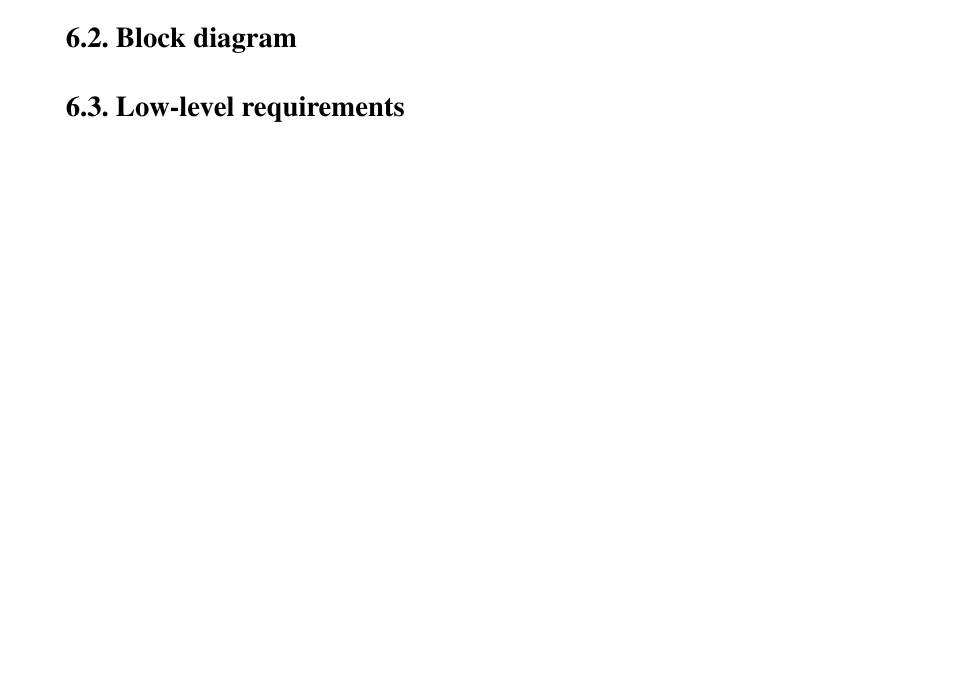
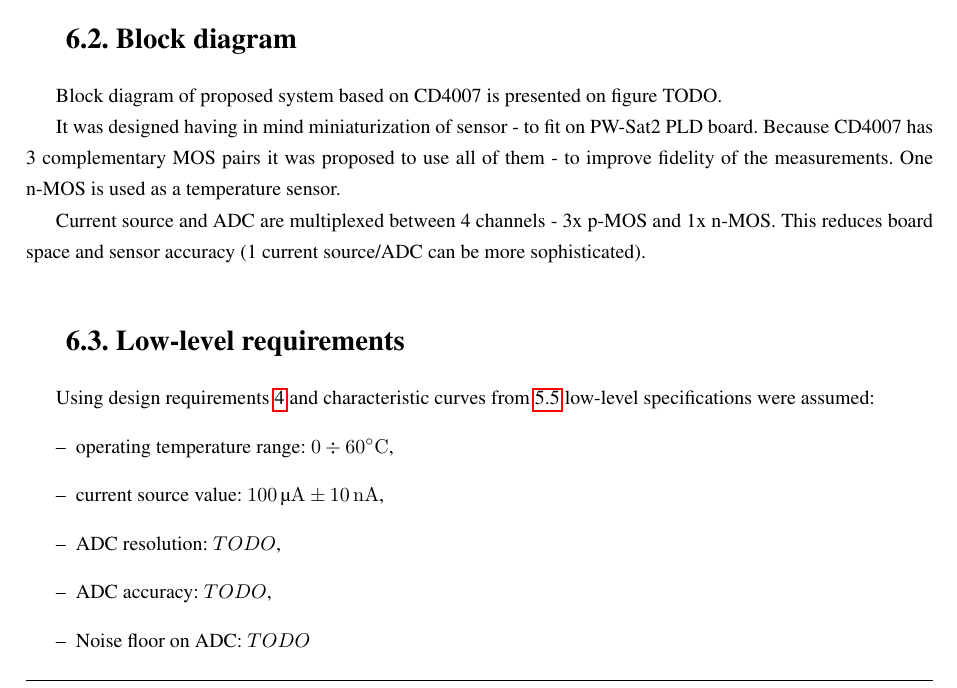
Before and after one commit to ggajoch/eng-thesis, a LaTeX thesis (00_main.tex, which reads 06_engineeringModel.tex): part of page 28 of 32 before the commit and part of page 27 of 32 after it, cut so that both start at the same text, the shorter picture padded with empty space. Compiled offline with pdfLaTeX.

Commit message:
start of eng model description

```diff
--- a/06_engineeringModel.tex
+++ b/06_engineeringModel.tex
@@ -10,9 +10,23 @@ This model was developed as flight-ready version for sensor calibration \& tests
 
     TODO: opis stanowiska
 
+
 \section{Block diagram}
+    Block diagram of proposed system based on CD4007 is presented on figure TODO.
+
+    It was designed having in mind miniaturization of sensor - to fit on PW-Sat2 PLD board. Because CD4007 has 3 complementary MOS pairs it was proposed to use all of them - to improve fidelity of the measurements. One n-MOS is used as a temperature sensor.
+
+    Current source and ADC are multiplexed between 4 channels - 3x p-MOS and 1x n-MOS. This reduces board space and sensor accuracy (1 current source/ADC can be more sophisticated).
 
 \section{Low-level requirements}
+    Using design requirements \ref{Design_requirements} and characteristic curves from \ref{Characteristic_curves} low-level specifications were assumed:
+    \begin{itemize}
+        \item operating temperature range: $0 \div 60 \si{\degreeCelsius}$,
+        \item current source value: $\SI{100}{\micro\ampere} \pm \SI{10}{\nano\ampere}$,
+        \item ADC resolution: $TODO$,
+        \item ADC accuracy: $TODO$,
+        \item Noise floor on ADC: $TODO$
+    \end{itemize}
 
 \section{Analog front-end}
     \subsection{Current source}
```
Also changed, not shown: 04_requirements.tex (+1 -0 lines), 05_sensorDesign.tex (+2 -0 lines). Lines whose indentation alone changed are shown as unchanged.
